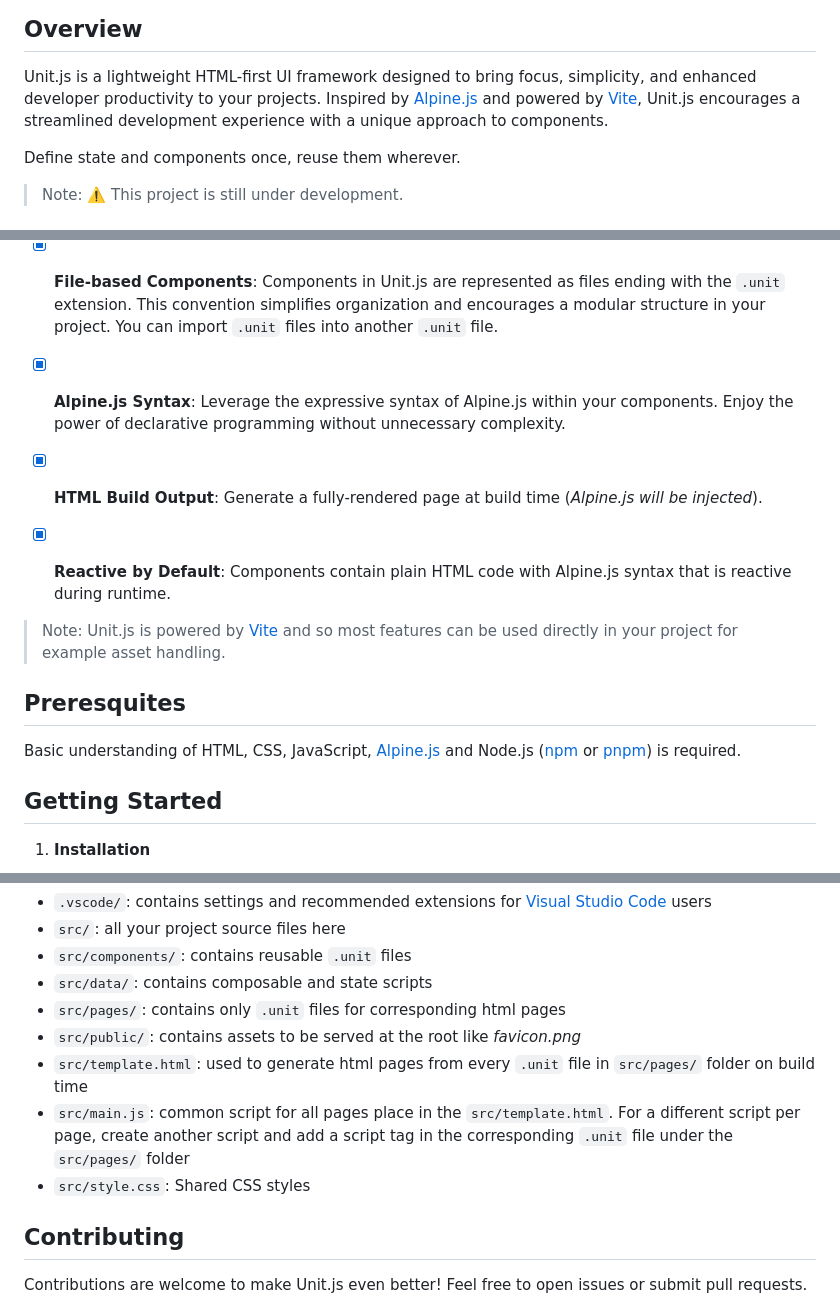
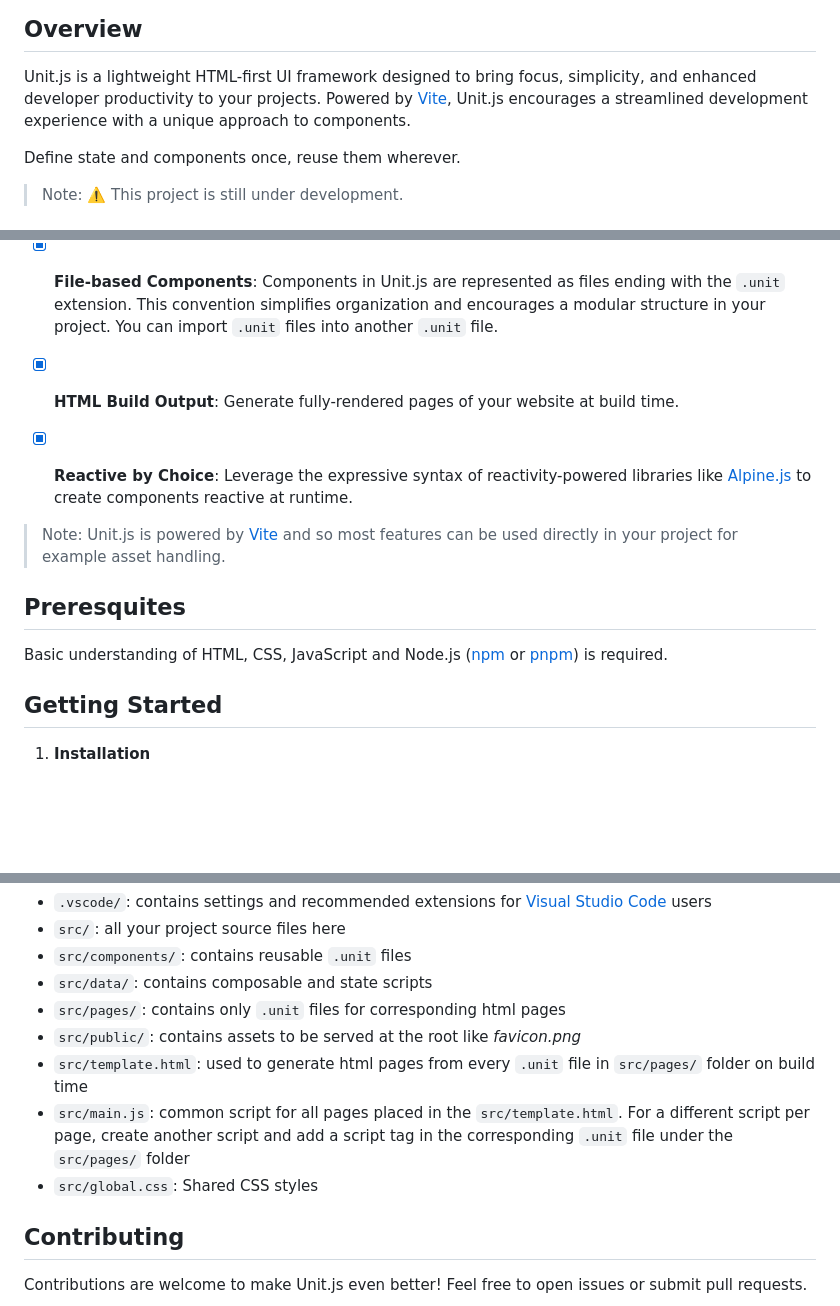
Before and after one commit to henryhale/create-unit, a Markdown page: README.md, 3 parts joined by grey strips. Drawn GitHub-style; blank space fills up the shorter version.

Commit message:
chore: update readme.md

```diff
--- a/README.md
+++ b/README.md
@@ -11,7 +11,7 @@ focus - simplicity - productivity
 ## Overview
 
 Unit.js is a lightweight HTML-first UI framework designed to bring focus, simplicity, and enhanced developer productivity to your projects.
-Inspired by [Alpine.js](https://alpinejs.dev) and powered by [Vite](https://vitejs.dev), Unit.js encourages a streamlined development experience with a unique approach to components.
+Powered by [Vite](https://vitejs.dev), Unit.js encourages a streamlined development experience with a unique approach to components.
 
 Define state and components once, reuse them wherever.
 
@@ -29,11 +29,9 @@ Demo link: [Click here](https://henryhale.github.io/unit.js/).
 
 - [x] **File-based Components**: Components in Unit.js are represented as files ending with the `.unit` extension. This convention simplifies organization and encourages a modular structure in your project. You can import `.unit` files into another `.unit` file.
 
-- [x] **Alpine.js Syntax**: Leverage the expressive syntax of Alpine.js within your components. Enjoy the power of declarative programming without unnecessary complexity.
+- [x] **HTML Build Output**: Generate fully-rendered pages of your website at build time.
 
-- [x] **HTML Build Output**: Generate a fully-rendered page at build time (_Alpine.js will be injected_).
-
-- [x] **Reactive by Default**: Components contain plain HTML code with Alpine.js syntax that is reactive during runtime.
+- [x] **Reactive by Choice**: Leverage the expressive syntax of reactivity-powered libraries like [Alpine.js](https://alpinejs.dev) to create components reactive at runtime.
 
 > Note:
 > Unit.js is powered by [Vite](https://vitejs.dev) and so most features
@@ -41,7 +39,7 @@ Demo link: [Click here](https://henryhale.github.io/unit.js/).
 
 ## Preresquites
 
-Basic understanding of HTML, CSS, JavaScript, [Alpine.js](https://alpinejs.dev/) and Node.js ([npm](https://npmjs.org) or [pnpm](https://pnpm.io)) is required.
+Basic understanding of HTML, CSS, JavaScript and Node.js ([npm](https://npmjs.org) or [pnpm](https://pnpm.io)) is required.
 
 ## Getting Started
 
@@ -113,8 +109,9 @@ Basic understanding of HTML, CSS, JavaScript, [Alpine.js](https://alpinejs.dev/)
 - `src/pages/`: contains only `.unit` files for corresponding html pages
 - `src/public/`: contains assets to be served at the root like _favicon.png_
 - `src/template.html`: used to generate html pages from every `.unit` file in `src/pages/` folder on build time
-- `src/main.js`: common script for all pages place in the `src/template.html`. For a different script per page, create another script and add a script tag in the corresponding `.unit` file under the `src/pages/` folder
-- `src/style.css`: Shared CSS styles
+- `src/main.js`: common script for all pages placed in the `src/template.html`.
+  For a different script per page, create another script and add a script tag in the corresponding `.unit` file under the `src/pages/` folder
+- `src/global.css`: Shared CSS styles
 
 ## Contributing
 
```
Also changed, not shown: other parts of README.md (+2 -4 lines).
